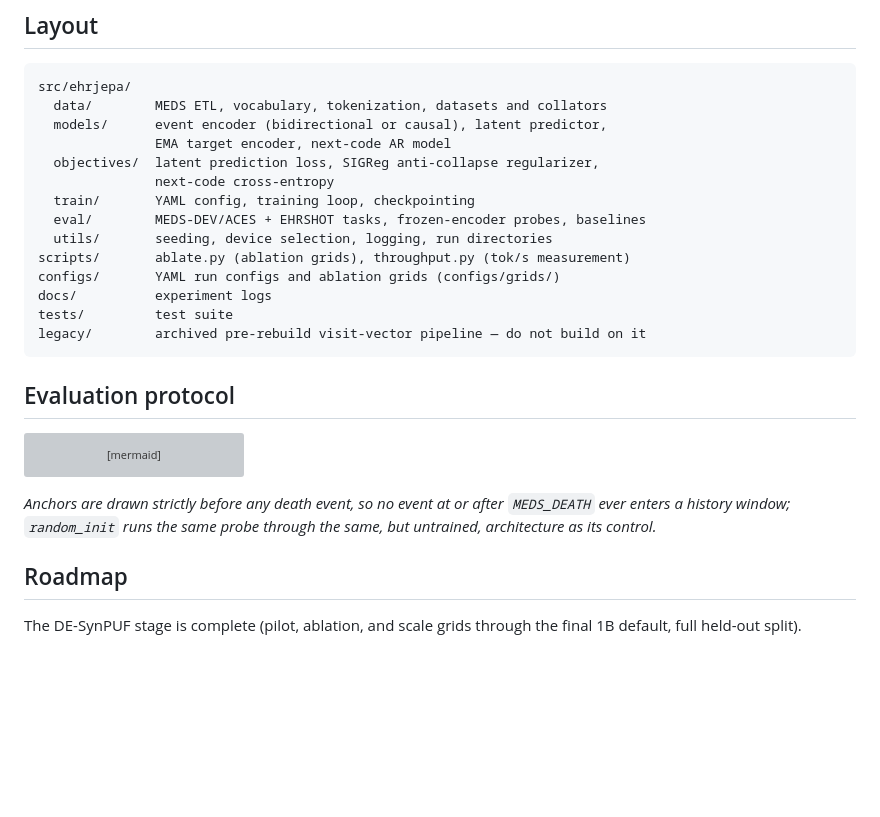
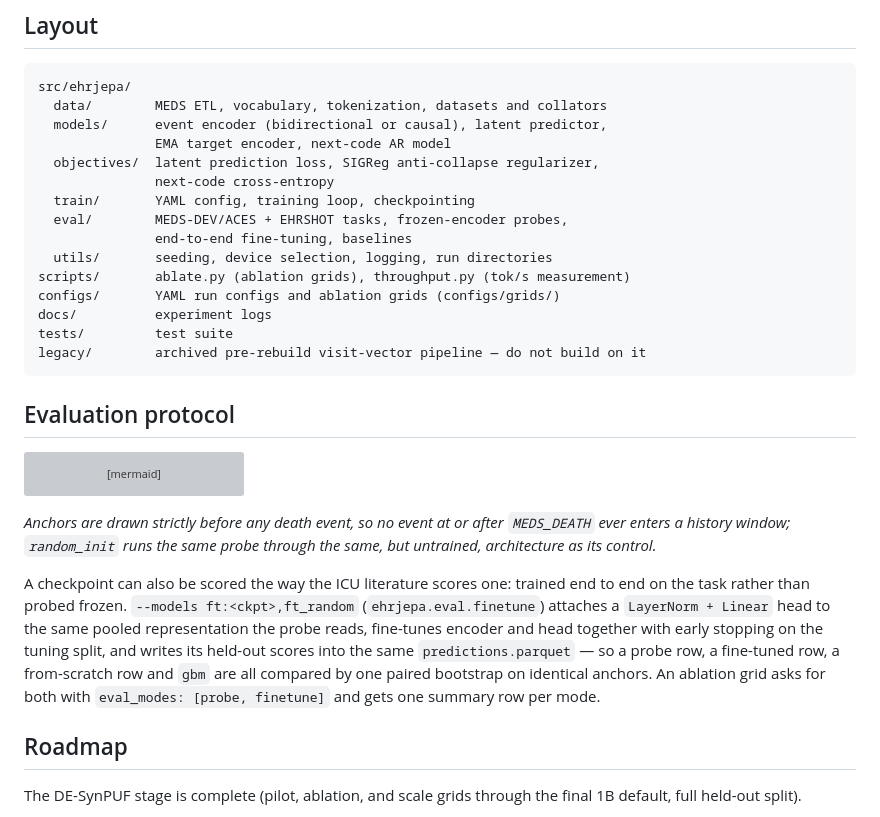
Before and after one commit to Abelo9996/EHRJEPA, a Markdown page: README.md, the part around the change. Rendered like a GitHub page; blank space fills up the shorter version; grey boxes are pictures that could not be loaded.

Commit message:
README: note the fine-tuned evaluation mode

```diff
--- a/README.md
+++ b/README.md
@@ -246,7 +246,8 @@ src/ehrjepa/
   objectives/  latent prediction loss, SIGReg anti-collapse regularizer,
                next-code cross-entropy
   train/       YAML config, training loop, checkpointing
-  eval/        MEDS-DEV/ACES + EHRSHOT tasks, frozen-encoder probes, baselines
+  eval/        MEDS-DEV/ACES + EHRSHOT tasks, frozen-encoder probes,
+               end-to-end fine-tuning, baselines
   utils/       seeding, device selection, logging, run directories
 scripts/       ablate.py (ablation grids), throughput.py (tok/s measurement)
 configs/       YAML run configs and ablation grids (configs/grids/)
@@ -270,6 +271,16 @@ flowchart LR
 *Anchors are drawn strictly before any death event, so no event at or after
 `MEDS_DEATH` ever enters a history window; `random_init` runs the same probe
 through the same, but untrained, architecture as its control.*
+
+A checkpoint can also be scored the way the ICU literature scores one: trained
+end to end on the task rather than probed frozen. `--models
+ft:<ckpt>,ft_random` (`ehrjepa.eval.finetune`) attaches a `LayerNorm + Linear`
+head to the same pooled representation the probe reads, fine-tunes encoder and
+head together with early stopping on the tuning split, and writes its held-out
+scores into the same `predictions.parquet` — so a probe row, a fine-tuned row,
+a from-scratch row and `gbm` are all compared by one paired bootstrap on
+identical anchors. An ablation grid asks for both with
+`eval_modes: [probe, finetune]` and gets one summary row per mode.
 
 ## Roadmap
 
```
